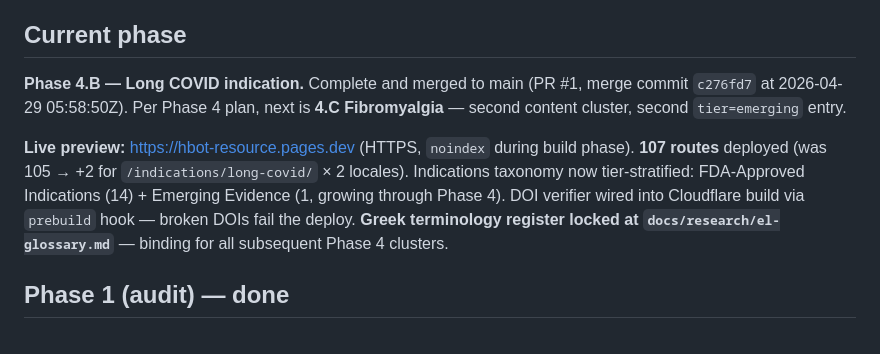
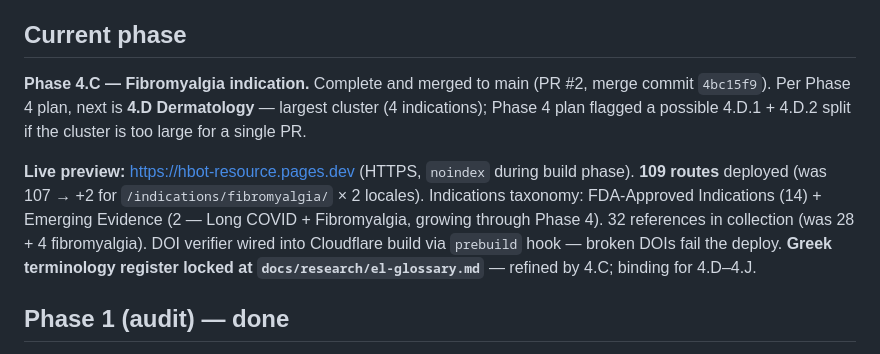
Before and after one commit to StaMangi/hbot-resource, a Markdown page: STATUS.md, the part around one of its changes. GitHub-like rendering.

```diff
--- a/STATUS.md
+++ b/STATUS.md
@@ -8,9 +8,9 @@
 **Target domain:** `hbotscience.org` (registered with Namecheap, DNS pointing to Cloudflare nameservers `ken.ns.cloudflare.com` / `nena.ns.cloudflare.com`, awaiting activation)
 
 ## Current phase
-**Phase 4.B — Long COVID indication.** Complete and merged to main (PR #1, merge commit `c276fd7` at 2026-04-29 05:58:50Z). Per Phase 4 plan, next is **4.C Fibromyalgia** — second content cluster, second `tier=emerging` entry.
+**Phase 4.C — Fibromyalgia indication.** Complete and merged to main (PR #2, merge commit `4bc15f9`). Per Phase 4 plan, next is **4.D Dermatology** — largest cluster (4 indications); Phase 4 plan flagged a possible 4.D.1 + 4.D.2 split if the cluster is too large for a single PR.
 
-**Live preview:** https://hbot-resource.pages.dev (HTTPS, `noindex` during build phase). **107 routes** deployed (was 105 → +2 for `/indications/long-covid/` × 2 locales). Indications taxonomy now tier-stratified: FDA-Approved Indications (14) + Emerging Evidence (1, growing through Phase 4). DOI verifier wired into Cloudflare build via `prebuild` hook — broken DOIs fail the deploy. **Greek terminology register locked at `docs/research/el-glossary.md`** — binding for all subsequent Phase 4 clusters.
+**Live preview:** https://hbot-resource.pages.dev (HTTPS, `noindex` during build phase). **109 routes** deployed (was 107 → +2 for `/indications/fibromyalgia/` × 2 locales). Indications taxonomy: FDA-Approved Indications (14) + Emerging Evidence (2 — Long COVID + Fibromyalgia, growing through Phase 4). 32 references in collection (was 28 + 4 fibromyalgia). DOI verifier wired into Cloudflare build via `prebuild` hook — broken DOIs fail the deploy. **Greek terminology register locked at `docs/research/el-glossary.md`** — refined by 4.C; binding for 4.D–4.J.
 
 ## Phase 1 (audit) — done
 - Inventory + memory seeded · Phase 2 plan written · Lighthouse baseline (Desktop 88/82/81/92, Mobile 59/75/82/92) · Content extracted to `data-export/` (66 entries + 286 i18n keys).
```
Also changed, not shown: other parts of STATUS.md (+1 -0 lines), docs/research/el-glossary.md (+3 -3 lines).
